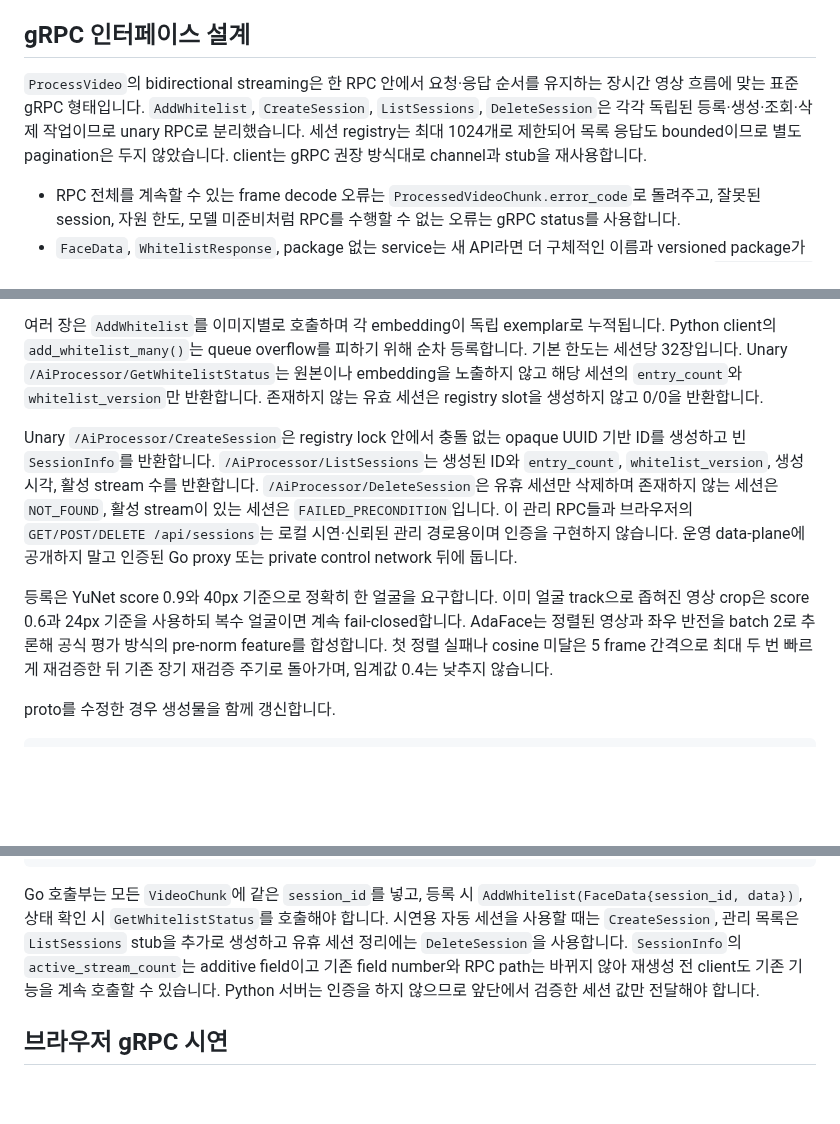
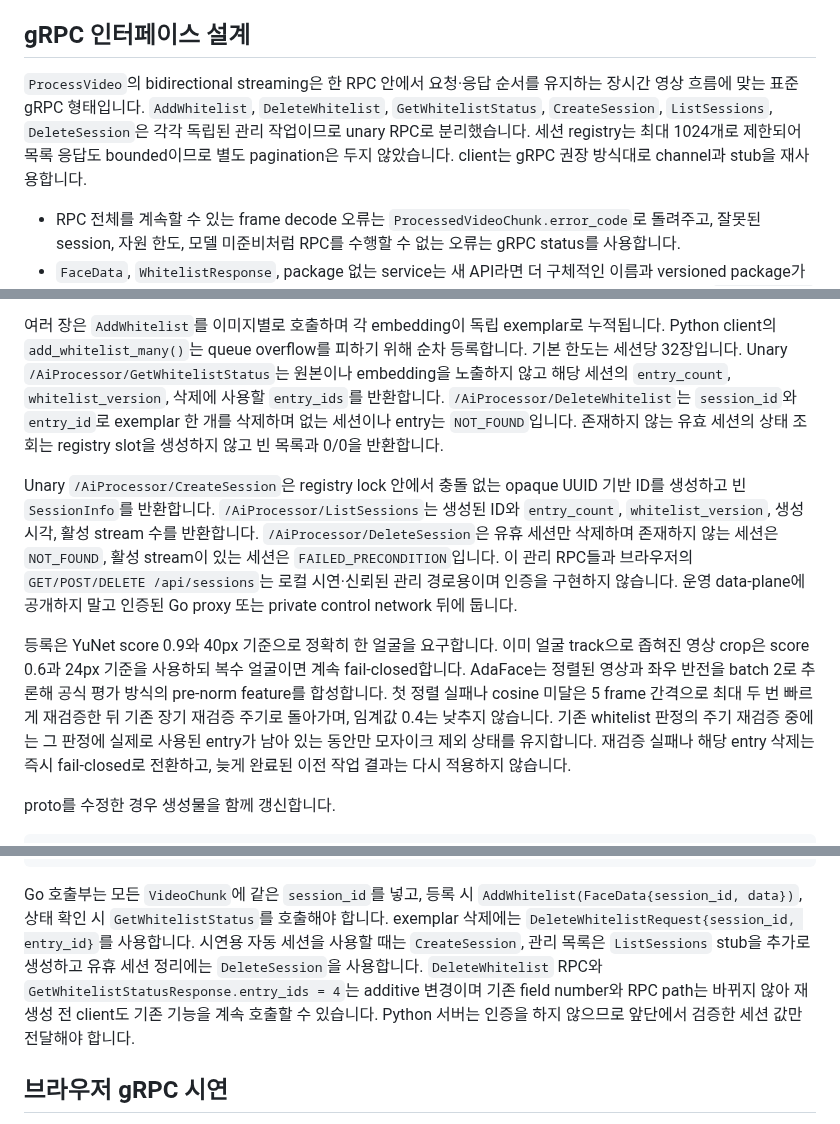
Before and after one commit to team-framework/innolive-ai, a Markdown page: README.md, 3 parts joined by grey strips. Drawn GitHub-style; blank space fills up the shorter version.

Commit message:
docs: whitelist 삭제와 재검증 정책 문서화

```diff
--- a/README.md
+++ b/README.md
@@ -196,10 +198,11 @@ stream을 종료합니다. RPC 실패는 `VideoRpcError`의 `method`, gRPC `code
 ## gRPC 인터페이스 설계
 
 `ProcessVideo`의 bidirectional streaming은 한 RPC 안에서 요청·응답 순서를 유지하는
-장시간 영상 흐름에 맞는 표준 gRPC 형태입니다. `AddWhitelist`, `CreateSession`,
-`ListSessions`, `DeleteSession`은 각각 독립된 등록·생성·조회·삭제 작업이므로 unary RPC로
-분리했습니다. 세션 registry는 최대 1024개로 제한되어 목록 응답도 bounded이므로 별도
-pagination은 두지 않았습니다. client는 gRPC 권장 방식대로 channel과 stub을 재사용합니다.
+장시간 영상 흐름에 맞는 표준 gRPC 형태입니다. `AddWhitelist`, `DeleteWhitelist`,
+`GetWhitelistStatus`, `CreateSession`, `ListSessions`, `DeleteSession`은 각각 독립된 관리
+작업이므로 unary RPC로 분리했습니다. 세션 registry는 최대 1024개로 제한되어 목록 응답도
+bounded이므로 별도 pagination은 두지 않았습니다. client는 gRPC 권장 방식대로 channel과
+stub을 재사용합니다.
 
 - RPC 전체를 계속할 수 있는 frame decode 오류는 `ProcessedVideoChunk.error_code`로 돌려주고,
   잘못된 session, 자원 한도, 모델 미준비처럼 RPC를 수행할 수 없는 오류는 gRPC status를
@@ -255,8 +258,10 @@ WebP를 받습니다. animated PNG/WebP는 거부합니다. 정확히 한 얼굴
 여러 장은 `AddWhitelist`를 이미지별로 호출하며 각 embedding이 독립 exemplar로 누적됩니다.
 Python client의 `add_whitelist_many()`는 queue overflow를 피하기 위해 순차 등록합니다. 기본
 한도는 세션당 32장입니다. Unary `/AiProcessor/GetWhitelistStatus`는 원본이나 embedding을
-노출하지 않고 해당 세션의 `entry_count`와 `whitelist_version`만 반환합니다. 존재하지 않는
-유효 세션은 registry slot을 생성하지 않고 0/0을 반환합니다.
+노출하지 않고 해당 세션의 `entry_count`, `whitelist_version`, 삭제에 사용할 `entry_ids`를
+반환합니다. `/AiProcessor/DeleteWhitelist`는 `session_id`와 `entry_id`로 exemplar 한 개를
+삭제하며 없는 세션이나 entry는 `NOT_FOUND`입니다. 존재하지 않는 유효 세션의 상태 조회는
+registry slot을 생성하지 않고 빈 목록과 0/0을 반환합니다.
 
 Unary `/AiProcessor/CreateSession`은 registry lock 안에서 충돌 없는 opaque UUID 기반 ID를
 생성하고 빈 `SessionInfo`를 반환합니다. `/AiProcessor/ListSessions`는 생성된 ID와
@@ -271,6 +276,9 @@ stream이 있는 세션은 `FAILED_PRECONDITION`입니다. 이 관리 RPC들과
 AdaFace는 정렬된 영상과 좌우 반전을 batch 2로 추론해 공식 평가 방식의 pre-norm feature를
 합성합니다. 첫 정렬 실패나 cosine 미달은 5 frame 간격으로 최대 두 번 빠르게 재검증한 뒤
 기존 장기 재검증 주기로 돌아가며, 임계값 0.4는 낮추지 않습니다.
+기존 whitelist 판정의 주기 재검증 중에는 그 판정에 실제로 사용된 entry가 남아 있는 동안만
+모자이크 제외 상태를 유지합니다. 재검증 실패나 해당 entry 삭제는 즉시 fail-closed로
+전환하고, 늦게 완료된 이전 작업 결과는 다시 적용하지 않습니다.
 
 proto를 수정한 경우 생성물을 함께 갱신합니다.
 
@@ -295,11 +303,12 @@ protoc -I. \
 
 Go 호출부는 모든 `VideoChunk`에 같은 `session_id`를 넣고, 등록 시
 `AddWhitelist(FaceData{session_id, data})`, 상태 확인 시 `GetWhitelistStatus`를 호출해야
-합니다. 시연용 자동 세션을 사용할 때는 `CreateSession`, 관리 목록은 `ListSessions` stub을
-추가로 생성하고 유휴 세션 정리에는 `DeleteSession`을 사용합니다. `SessionInfo`의
-`active_stream_count`는 additive field이고 기존 field number와 RPC path는 바뀌지 않아
-재생성 전 client도 기존 기능을 계속 호출할 수 있습니다. Python 서버는 인증을 하지 않으므로
-앞단에서 검증한 세션 값만 전달해야 합니다.
+합니다. exemplar 삭제에는 `DeleteWhitelistRequest{session_id, entry_id}`를 사용합니다.
+시연용 자동 세션을 사용할 때는 `CreateSession`, 관리 목록은 `ListSessions` stub을 추가로
+생성하고 유휴 세션 정리에는 `DeleteSession`을 사용합니다. `DeleteWhitelist` RPC와
+`GetWhitelistStatusResponse.entry_ids = 4`는 additive 변경이며 기존 field number와 RPC
+path는 바뀌지 않아 재생성 전 client도 기존 기능을 계속 호출할 수 있습니다. Python 서버는
+인증을 하지 않으므로 앞단에서 검증한 세션 값만 전달해야 합니다.
 
 ## 브라우저 gRPC 시연
 
```
Also changed, not shown: other parts of README.md (+6 -3 lines).
